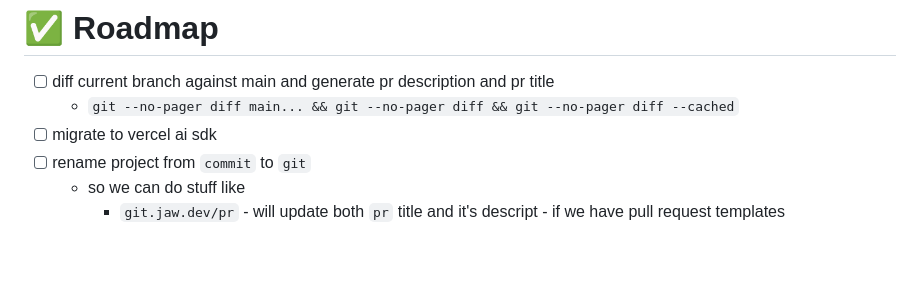
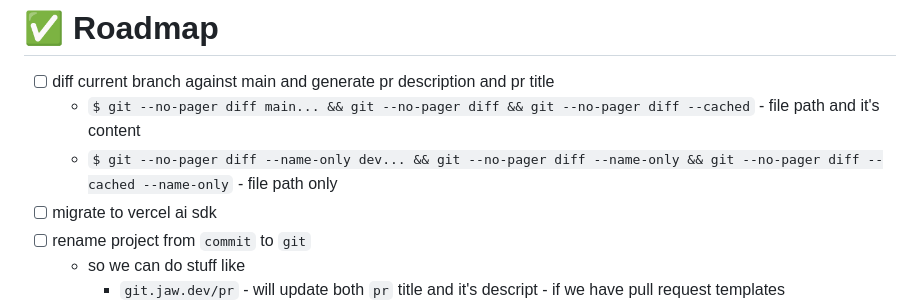
Before and after one commit to wajeht/commit, a Markdown page: README.md, the part around the change. GitHub-like rendering; blank space fills up the shorter version.

```diff
--- a/README.md
+++ b/README.md
@@ -72,7 +72,8 @@ $ curl -s http://commit.jaw.dev/ | sh
 # ✅ Roadmap
 
 - [ ] diff current branch against main and generate pr description and pr title
-  - `git --no-pager diff main... && git --no-pager diff && git --no-pager diff --cached`
+  - `$ git --no-pager diff main... && git --no-pager diff && git --no-pager diff --cached` - file path and it's content
+  - `$ git --no-pager diff --name-only dev... && git --no-pager diff --name-only && git --no-pager diff --cached --name-only` - file path only
 - [ ] migrate to vercel ai sdk
 - [ ] rename project from `commit` to `git`
   - so we can do stuff like
```
